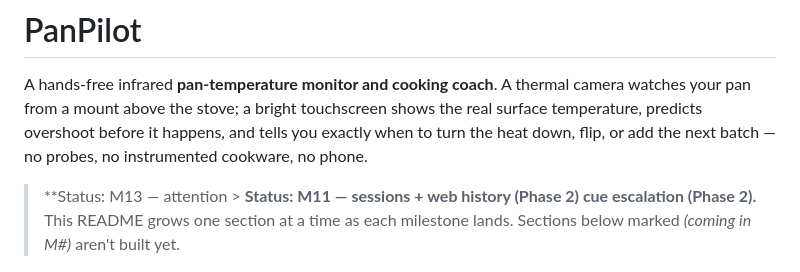
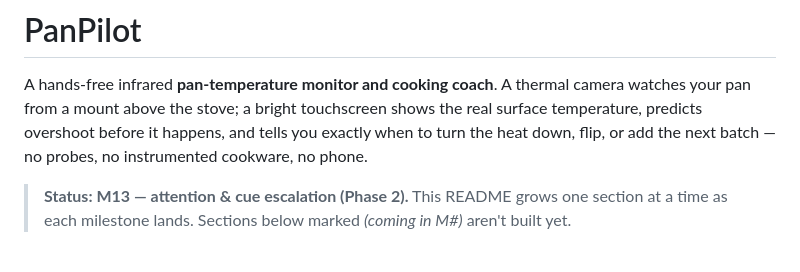
Before and after one commit to JamesDavid/PanPilot, a Markdown page: README.md, the part around the change. Drawn GitHub-style.

Commit message:
docs: fix mangled README status line (M13)

```diff
--- a/README.md
+++ b/README.md
@@ -6,8 +6,9 @@ the real surface temperature, predicts overshoot before it happens, and tells yo
 exactly when to turn the heat down, flip, or add the next batch — no probes, no
 instrumented cookware, no phone.
 
-> **Status: M13 — attention > **Status: M11 — sessions + web history (Phase 2) cue escalation (Phase 2).** This README grows one section at a time as each
-> milestone lands. Sections below marked _(coming in M#)_ aren't built yet.
+> **Status: M13 — attention & cue escalation (Phase 2).** This README grows one
+> section at a time as each milestone lands. Sections below marked _(coming in
+> M#)_ aren't built yet.
 
 <p align="center">
   <img src="docs/screenshots/home.png" width="420"
```
